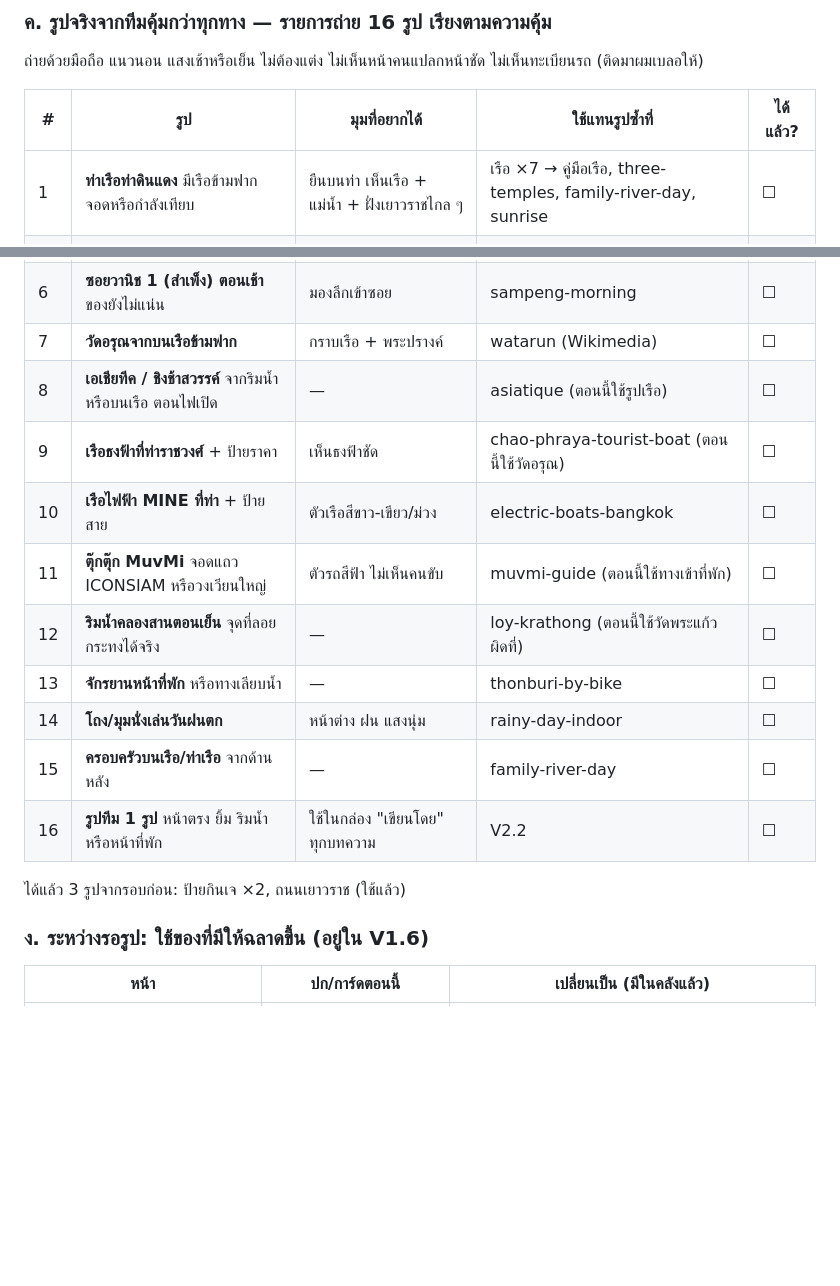
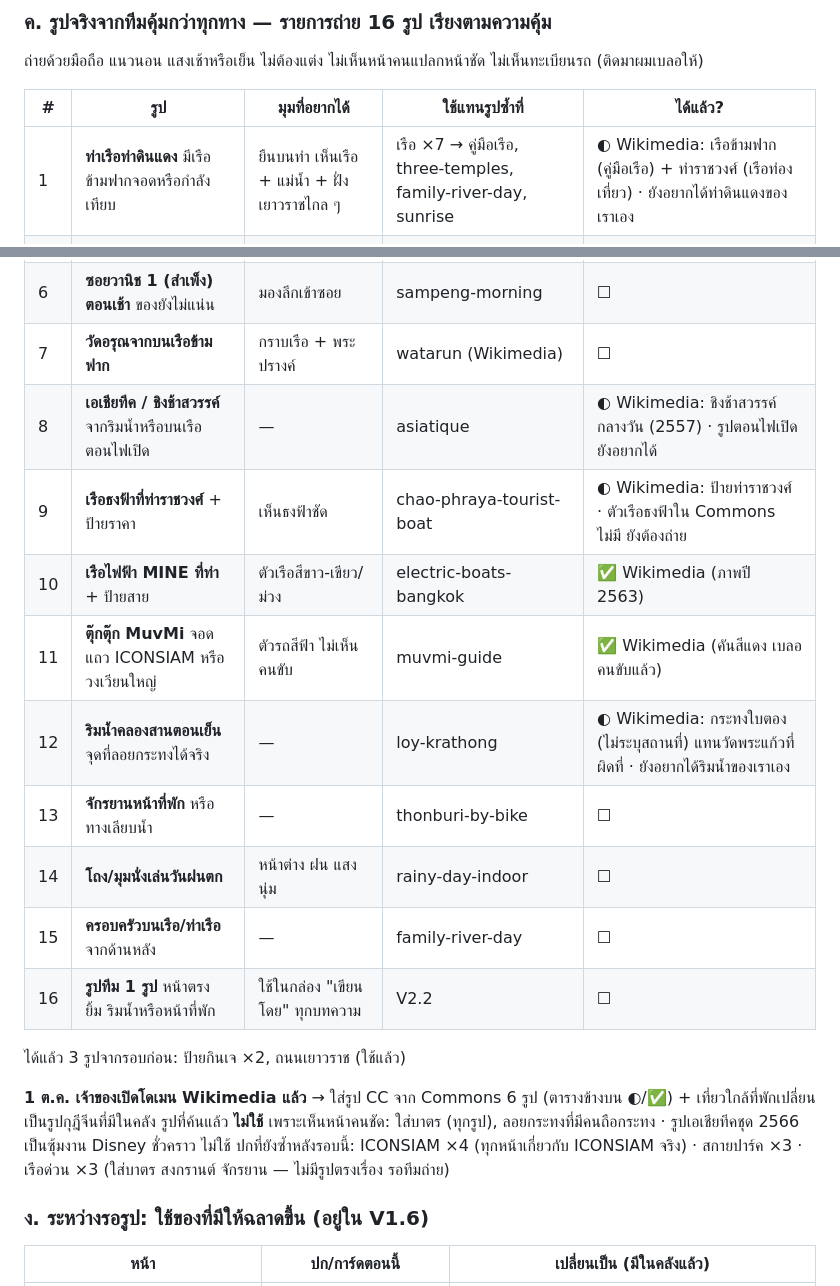
Before and after one commit to chawanansuk/houseofhapiness, a Markdown page: _review/guides-visibility-plan.md, 2 parts joined by grey strips. GitHub-like rendering; blank space fills up the shorter version.

Commit message:
Review docs: อัปเดตตารางรูปหลังใส่รูป Wikimedia 6 รูป
Co-Authored-By: Claude Fable 5.1 <noreply@anthropic.com>
Claude-Session: https://claude.ai/code/session_012fKZaijRoSM6ejsdfdSYhf

```diff
--- a/_review/guides-visibility-plan.md
+++ b/_review/guides-visibility-plan.md
@@ -113,24 +113,28 @@
 
 | # | รูป | มุมที่อยากได้ | ใช้แทนรูปซ้ำที่ | ได้แล้ว? |
 |---|---|---|---|---|
-| 1 | **ท่าเรือท่าดินแดง** มีเรือข้ามฟากจอดหรือกำลังเทียบ | ยืนบนท่า เห็นเรือ + แม่น้ำ + ฝั่งเยาวราชไกล ๆ | เรือ ×7 → คู่มือเรือ, three-temples, family-river-day, sunrise | ☐ |
+| 1 | **ท่าเรือท่าดินแดง** มีเรือข้ามฟากจอดหรือกำลังเทียบ | ยืนบนท่า เห็นเรือ + แม่น้ำ + ฝั่งเยาวราชไกล ๆ | เรือ ×7 → คู่มือเรือ, three-temples, family-river-day, sunrise | ◐ Wikimedia: เรือข้ามฟาก (คู่มือเรือ) + ท่าราชวงศ์ (เรือท่องเที่ยว) · ยังอยากได้ท่าดินแดงของเราเอง |
 | 2 | **สวนลอยฟ้าเจ้าพระยา** ถ่ายบนสวน | เห็นทางเดินสีเขียวโค้งไปกับแม่น้ำ ช่วงเย็น | สกายปาร์ค ×3 | ☐ |
 | 3 | **ICONSIAM จากฝั่งเรา** ริมน้ำตอนหัวค่ำ | ตึกสว่าง สะท้อนน้ำ | ICONSIAM ×4 | ☐ |
 | 4 | **ซอยท่าดินแดง 16 จากถนนใหญ่** เห็นป้ายซอย | สำหรับหน้าสนามบิน/Grab บอกคนขับ | entrance ×3 | ☐ |
 | 5 | **ตลาดเช้าคลองสาน** หรือพระบิณฑบาตจากด้านหลัง | แสงเช้า ไม่เห็นหน้าพระ | sunrise-alms-market | ☐ |
 | 6 | **ซอยวานิช 1 (สำเพ็ง) ตอนเช้า** ของยังไม่แน่น | มองลึกเข้าซอย | sampeng-morning | ☐ |
 | 7 | **วัดอรุณจากบนเรือข้ามฟาก** | กราบเรือ + พระปรางค์ | watarun (Wikimedia) | ☐ |
-| 8 | **เอเชียทีค / ชิงช้าสวรรค์** จากริมน้ำหรือบนเรือ ตอนไฟเปิด | — | asiatique (ตอนนี้ใช้รูปเรือ) | ☐ |
-| 9 | **เรือธงฟ้าที่ท่าราชวงศ์** + ป้ายราคา | เห็นธงฟ้าชัด | chao-phraya-tourist-boat (ตอนนี้ใช้วัดอรุณ) | ☐ |
-| 10 | **เรือไฟฟ้า MINE ที่ท่า** + ป้ายสาย | ตัวเรือสีขาว-เขียว/ม่วง | electric-boats-bangkok | ☐ |
-| 11 | **ตุ๊กตุ๊ก MuvMi** จอดแถว ICONSIAM หรือวงเวียนใหญ่ | ตัวรถสีฟ้า ไม่เห็นคนขับ | muvmi-guide (ตอนนี้ใช้ทางเข้าที่พัก) | ☐ |
-| 12 | **ริมน้ำคลองสานตอนเย็น** จุดที่ลอยกระทงได้จริง | — | loy-krathong (ตอนนี้ใช้วัดพระแก้ว ผิดที่) | ☐ |
+| 8 | **เอเชียทีค / ชิงช้าสวรรค์** จากริมน้ำหรือบนเรือ ตอนไฟเปิด | — | asiatique | ◐ Wikimedia: ชิงช้าสวรรค์กลางวัน (2557) · รูปตอนไฟเปิดยังอยากได้ |
+| 9 | **เรือธงฟ้าที่ท่าราชวงศ์** + ป้ายราคา | เห็นธงฟ้าชัด | chao-phraya-tourist-boat | ◐ Wikimedia: ป้ายท่าราชวงศ์ · ตัวเรือธงฟ้าใน Commons ไม่มี ยังต้องถ่าย |
+| 10 | **เรือไฟฟ้า MINE ที่ท่า** + ป้ายสาย | ตัวเรือสีขาว-เขียว/ม่วง | electric-boats-bangkok | ✅ Wikimedia (ภาพปี 2563) |
+| 11 | **ตุ๊กตุ๊ก MuvMi** จอดแถว ICONSIAM หรือวงเวียนใหญ่ | ตัวรถสีฟ้า ไม่เห็นคนขับ | muvmi-guide | ✅ Wikimedia (คันสีแดง เบลอคนขับแล้ว) |
+| 12 | **ริมน้ำคลองสานตอนเย็น** จุดที่ลอยกระทงได้จริง | — | loy-krathong | ◐ Wikimedia: กระทงใบตอง (ไม่ระบุสถานที่) แทนวัดพระแก้วที่ผิดที่ · ยังอยากได้ริมน้ำของเราเอง |
 | 13 | **จักรยานหน้าที่พัก** หรือทางเลียบน้ำ | — | thonburi-by-bike | ☐ |
 | 14 | **โถง/มุมนั่งเล่นวันฝนตก** | หน้าต่าง ฝน แสงนุ่ม | rainy-day-indoor | ☐ |
 | 15 | **ครอบครัวบนเรือ/ท่าเรือ** จากด้านหลัง | — | family-river-day | ☐ |
 | 16 | **รูปทีม 1 รูป** หน้าตรง ยิ้ม ริมน้ำหรือหน้าที่พัก | ใช้ในกล่อง "เขียนโดย" ทุกบทความ | V2.2 | ☐ |
 
 ได้แล้ว 3 รูปจากรอบก่อน: ป้ายกินเจ ×2, ถนนเยาวราช (ใช้แล้ว)
+
+**1 ต.ค. เจ้าของเปิดโดเมน Wikimedia แล้ว** → ใส่รูป CC จาก Commons 6 รูป (ตารางข้างบน ◐/✅) + เที่ยวใกล้ที่พักเปลี่ยนเป็นรูปกุฎีจีนที่มีในคลัง
+รูปที่ค้นแล้ว **ไม่ใช้** เพราะเห็นหน้าคนชัด: ใส่บาตร (ทุกรูป), ลอยกระทงที่มีคนถือกระทง · รูปเอเชียทีคชุด 2566 เป็นซุ้มงาน Disney ชั่วคราว ไม่ใช้
+ปกที่ยังซ้ำหลังรอบนี้: ICONSIAM ×4 (ทุกหน้าเกี่ยวกับ ICONSIAM จริง) · สกายปาร์ค ×3 · เรือด่วน ×3 (ใส่บาตร สงกรานต์ จักรยาน — ไม่มีรูปตรงเรื่อง รอทีมถ่าย)
 
 ### ง. ระหว่างรอรูป: ใช้ของที่มีให้ฉลาดขึ้น (อยู่ใน V1.6)
 | หน้า | ปก/การ์ดตอนนี้ | เปลี่ยนเป็น (มีในคลังแล้ว) |
```
